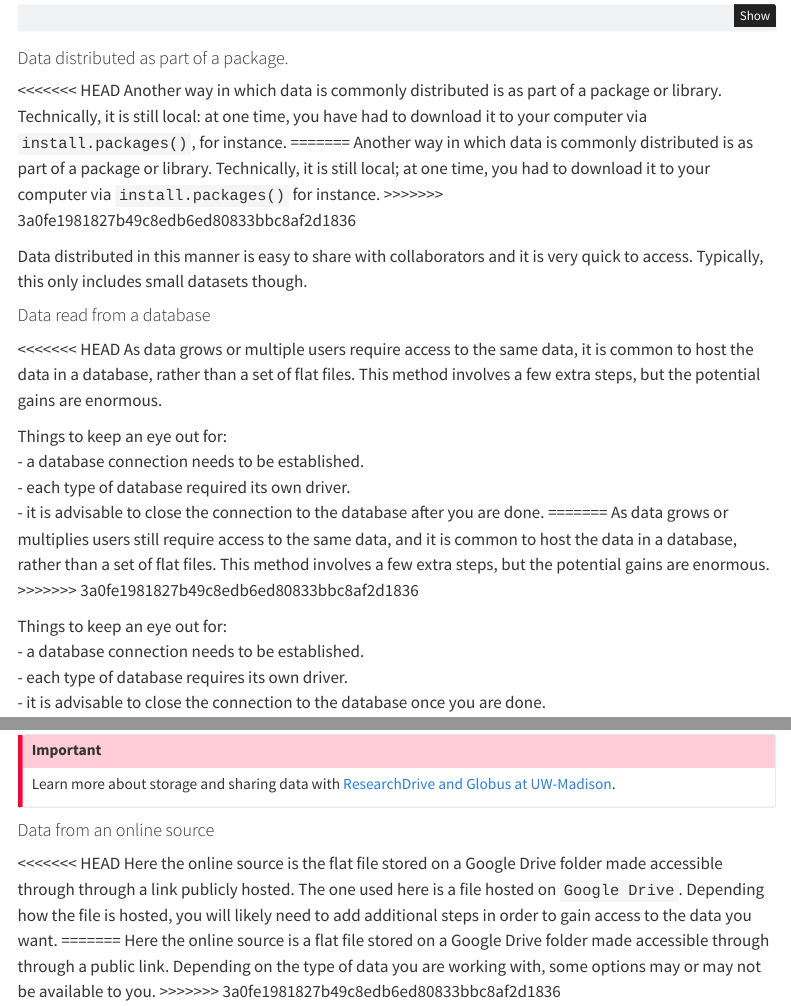
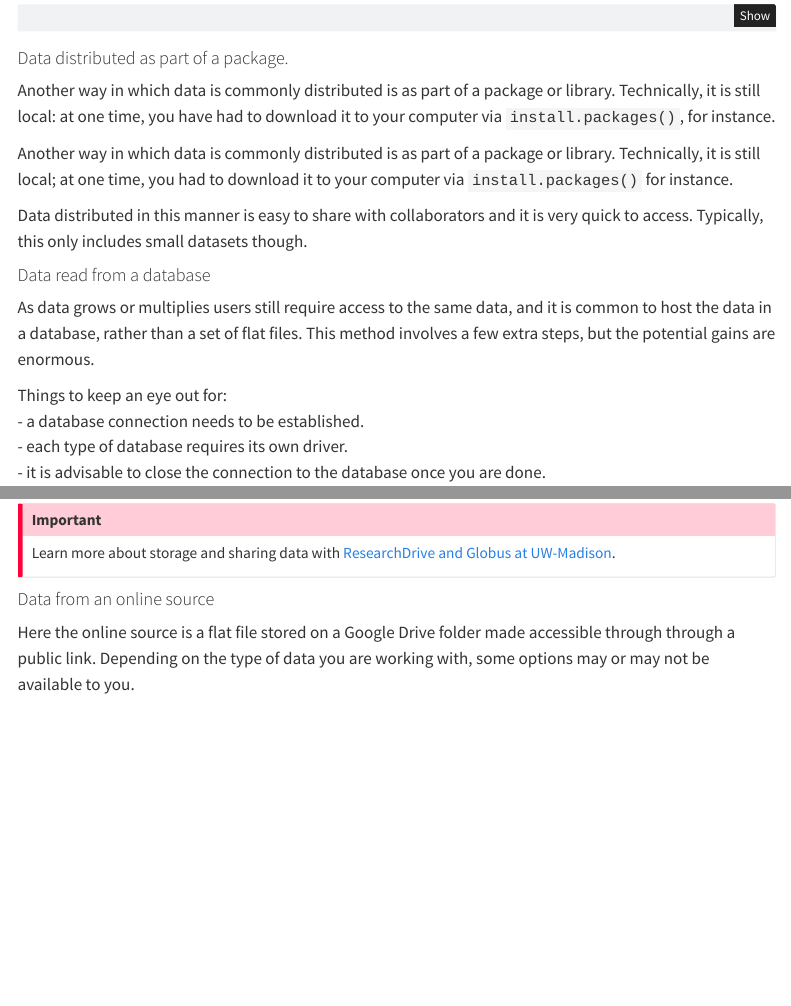
Before and after one commit to erwinlares/notebook-to-cluster, a Quarto document (01-notebook_to_cluster.qmd): the page in a window 1100 px wide, from 2060 px down, and a second part further down, joined at a grey line. Rendered offline with R 4.5, knitr and Pandoc in place of Quarto, with nearby package versions; code that draws random numbers runs with fixed seeds of ours; some code elsewhere in the file could not run offline; menus at the side of the page are left out.

````diff
--- a/01-notebook_to_cluster.qmd
+++ b/01-notebook_to_cluster.qmd
@@ -98,11 +98,9 @@
 
 #### Data distributed as part of a package.
 
-<<<<<<< HEAD
 Another way in which data is commonly distributed is as part of a package or library. Technically, it is still local: at one time, you have had to download it to your computer via `install.packages()`, for instance.
-=======
+
 Another way in which data is commonly distributed is as part of a package or library. Technically, it is still local; at one time, you had to download it to your computer via `install.packages()` for instance.
->>>>>>> 3a0fe1981827b49c8edb6ed80833bbc8af2d1836
 
 Data distributed in this manner is easy to share with collaborators and it is very quick to access. Typically, this only includes small datasets though.
 
@@ -117,16 +115,8 @@
 
 #### Data read from a database
 
-<<<<<<< HEAD
-As data grows or multiple users require access to the same data, it is common to host the data in a database, rather than a set of flat files. This method involves a few extra steps, but the potential gains are enormous.
 
-Things to keep an eye out for:
-- a database connection needs to be established.
-- each type of database required its own driver.
-- it is advisable to close the connection to the database after you are done.
-=======
 As data grows or multiplies users still require access to the same data, and it is common to host the data in a database, rather than a set of flat files. This method involves a few extra steps, but the potential gains are enormous.
->>>>>>> 3a0fe1981827b49c8edb6ed80833bbc8af2d1836
 
 Things to keep an eye out for:\
 - a database connection needs to be established.\
@@ -169,11 +159,7 @@
 
 #### Data from an online source
 
-<<<<<<< HEAD
-Here the online source is the flat file stored on a Google Drive folder made accessible through through a link publicly hosted. The one used here is a file hosted on `Google Drive`. Depending how the file is hosted, you will likely need to add additional steps in order to gain access to the data you want.
-=======
 Here the online source is a flat file stored on a Google Drive folder made accessible through through a public link. Depending on the type of data you are working with, some options may or may not be available to you.
->>>>>>> 3a0fe1981827b49c8edb6ed80833bbc8af2d1836
 
 ```{r}
 #| echo: true
````
Also changed, not shown: 01-notebook_to_cluster.qmd (8 more changed lines).
